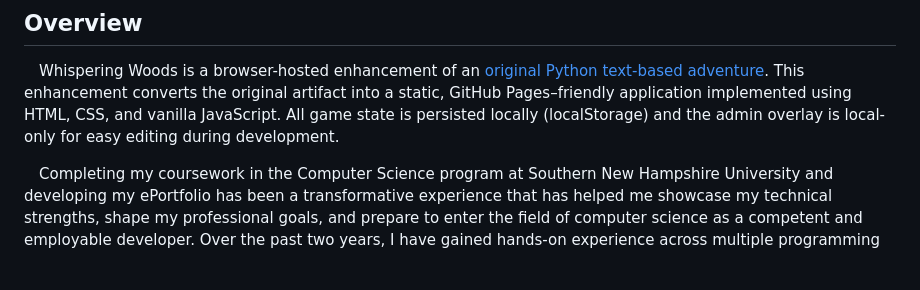
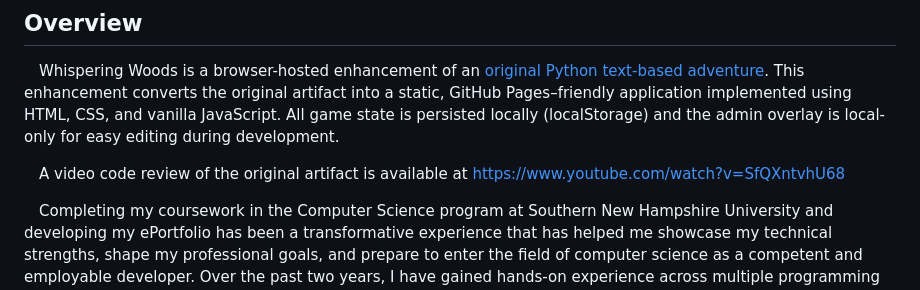
Before and after one commit to Duane-Wegner/Whispering-Woods, a Markdown page: README.md, the part around the change. Rendered like a GitHub page; blank space fills up the shorter version.

Commit message:
Revise README for project enhancements and details
Updated the README to include enhancements, author details, and project overview.

```diff
--- a/README.md
+++ b/README.md
@@ -28,6 +28,8 @@ Short bio: I am a computer science student focusing on full-stack development an
 ## Overview
 
 &emsp;Whispering Woods is a browser-hosted enhancement of an [original Python text-based adventure](/Artifact%20File/Whispering-Woods.py). This enhancement converts the original artifact into a static, GitHub Pages–friendly application implemented using HTML, CSS, and vanilla JavaScript. All game state is persisted locally (localStorage) and the admin overlay is local-only for easy editing during development.
+
+&emsp;A video code review of the original artifact is available at [https://www.youtube.com/watch?v=SfQXntvhU68](https://www.youtube.com/watch?v=SfQXntvhU68)
 
 &emsp;Completing my coursework in the Computer Science program at Southern New Hampshire University and developing my ePortfolio has been a transformative experience that has helped me showcase my technical strengths, shape my professional goals, and prepare to enter the field of computer science as a competent and employable developer. Over the past two years, I have gained hands-on experience across multiple programming languages including HTML, CSS, JavaScript, Python, C, C++, and Java. These experiences have allowed me to develop a strong foundation in software engineering principles, algorithms, data structures, and database design, which I have applied in both academic and practical projects.
 
```
